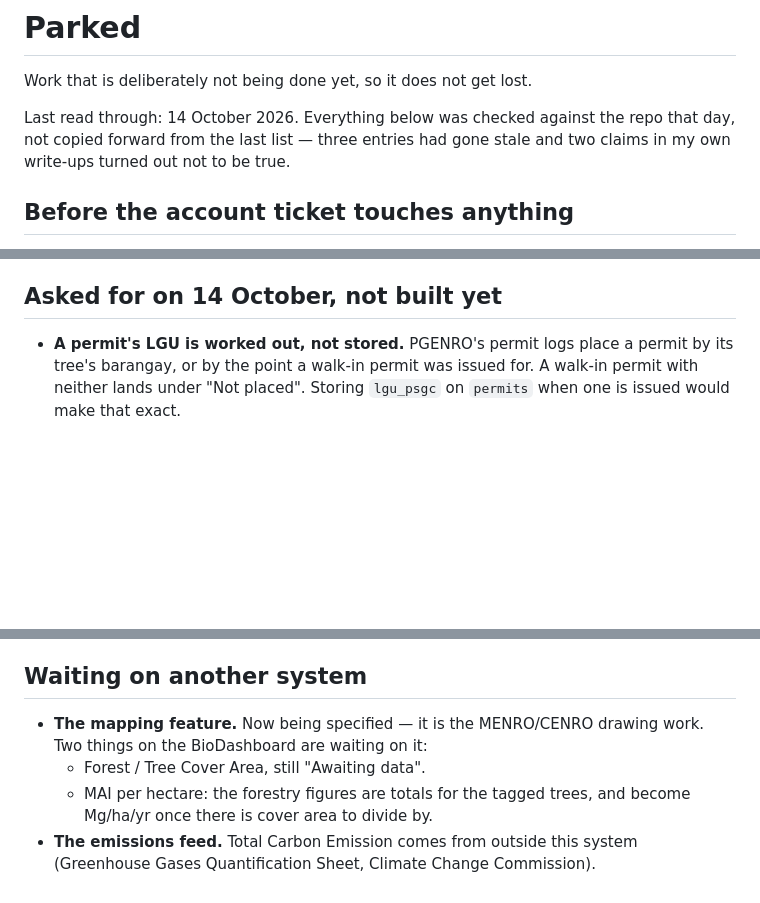
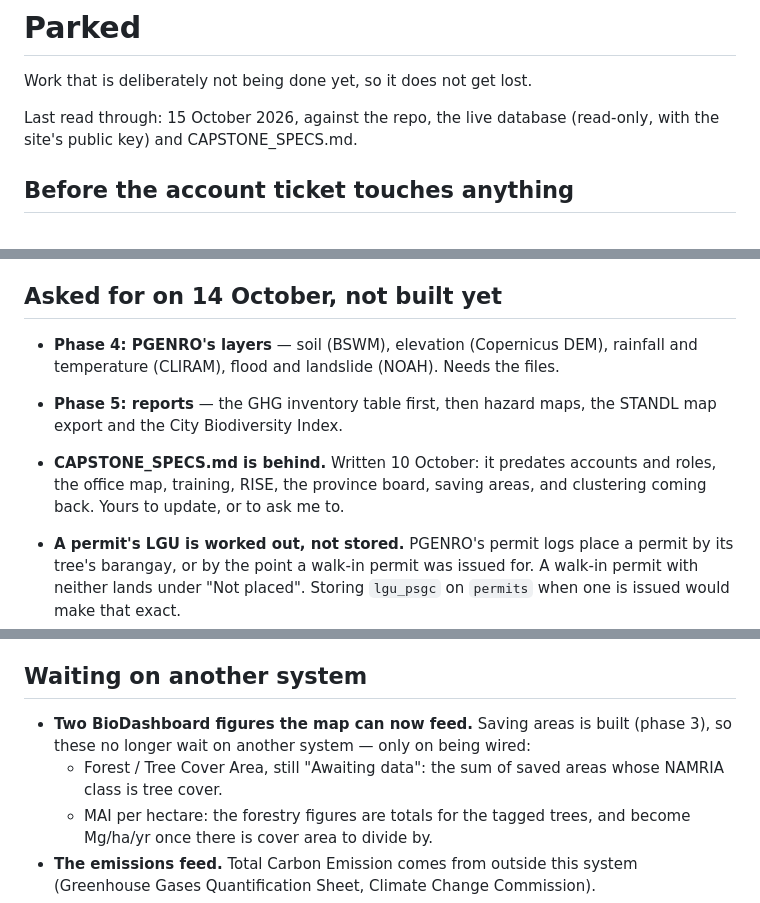
Before and after one commit to UjeiRakstar/menro-tree-inventory-web, a Markdown page: PARKED.md, 3 parts joined by grey strips. Rendered like a GitHub page; blank space fills up the shorter version.

```diff
--- a/PARKED.md
+++ b/PARKED.md
@@ -2,9 +2,8 @@
 
 Work that is deliberately not being done yet, so it does not get lost.
 
-Last read through: 14 October 2026. Everything below was checked against the
-repo that day, not copied forward from the last list — three entries had gone
-stale and two claims in my own write-ups turned out not to be true.
+Last read through: 15 October 2026, against the repo, the live database
+(read-only, with the site's public key) and CAPSTONE_SPECS.md.
 
 ## Before the account ticket touches anything
 
@@ -141,6 +149,15 @@ way: **any signed-in arborist could make themselves an admin** by updating the
 
 ## Asked for on 14 October, not built yet
 
+- **Phase 4: PGENRO's layers** — soil (BSWM), elevation (Copernicus DEM),
+  rainfall and temperature (CLIRAM), flood and landslide (NOAH). Needs the
+  files.
+- **Phase 5: reports** — the GHG inventory table first, then hazard maps, the
+  STANDL map export and the City Biodiversity Index.
+- **CAPSTONE_SPECS.md is behind.** Written 10 October: it predates accounts and
+  roles, the office map, training, RISE, the province board, saving areas, and
+  clustering coming back. Yours to update, or to ask me to.
+
 - **A permit's LGU is worked out, not stored.** PGENRO's permit logs place a
   permit by its tree's barangay, or by the point a walk-in permit was issued
   for. A walk-in permit with neither lands under "Not placed". Storing
@@ -156,9 +173,10 @@ way: **any signed-in arborist could make themselves an admin** by updating the
 
 ## Waiting on another system
 
-- **The mapping feature.** Now being specified — it is the MENRO/CENRO
-  drawing work. Two things on the BioDashboard are waiting on it:
-  - Forest / Tree Cover Area, still "Awaiting data".
+- **Two BioDashboard figures the map can now feed.** Saving areas is built
+  (phase 3), so these no longer wait on another system — only on being wired:
+  - Forest / Tree Cover Area, still "Awaiting data": the sum of saved areas
+    whose NAMRIA class is tree cover.
   - MAI per hectare: the forestry figures are totals for the tagged trees, and
     become Mg/ha/yr once there is cover area to divide by.
 - **The emissions feed.** Total Carbon Emission comes from outside this system
```
Also changed, not shown: other parts of PARKED.md (+31 -16 lines).
